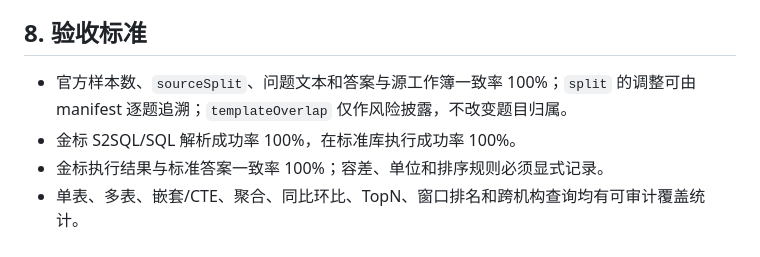
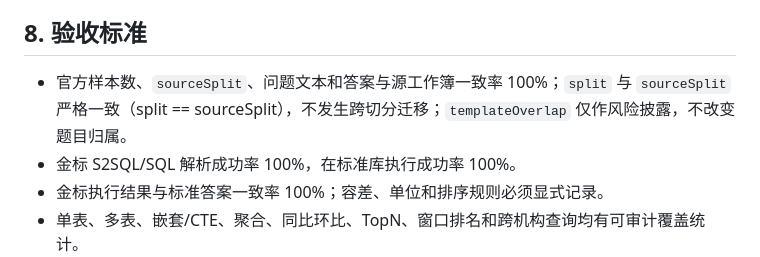
Before and after one commit to CSTG-yf/EcoMatch, a Markdown page: task/DATA-02_NL2SQL_ANNOTATED_DATASET.md, the part around the change. GitHub-like rendering.

Commit message:
docs(evaluation): clarify immutable split acceptance

```diff
--- a/task/DATA-02_NL2SQL_ANNOTATED_DATASET.md
+++ b/task/DATA-02_NL2SQL_ANNOTATED_DATASET.md
@@ -235,7 +235,7 @@ Critical Path：`Task 1 → Task 2 → Task 3 → Task 4 → Task 5`。共享 sc
 
 ## 8. 验收标准
 
-- 官方样本数、`sourceSplit`、问题文本和答案与源工作簿一致率 100%；`split` 的调整可由 manifest 逐题追溯；`templateOverlap` 仅作风险披露，不改变题目归属。
+- 官方样本数、`sourceSplit`、问题文本和答案与源工作簿一致率 100%；`split` 与 `sourceSplit` 严格一致（split == sourceSplit），不发生跨切分迁移；`templateOverlap` 仅作风险披露，不改变题目归属。
 - 金标 S2SQL/SQL 解析成功率 100%，在标准库执行成功率 100%。
 - 金标执行结果与标准答案一致率 100%；容差、单位和排序规则必须显式记录。
 - 单表、多表、嵌套/CTE、聚合、同比环比、TopN、窗口排名和跨机构查询均有可审计覆盖统计。
```
